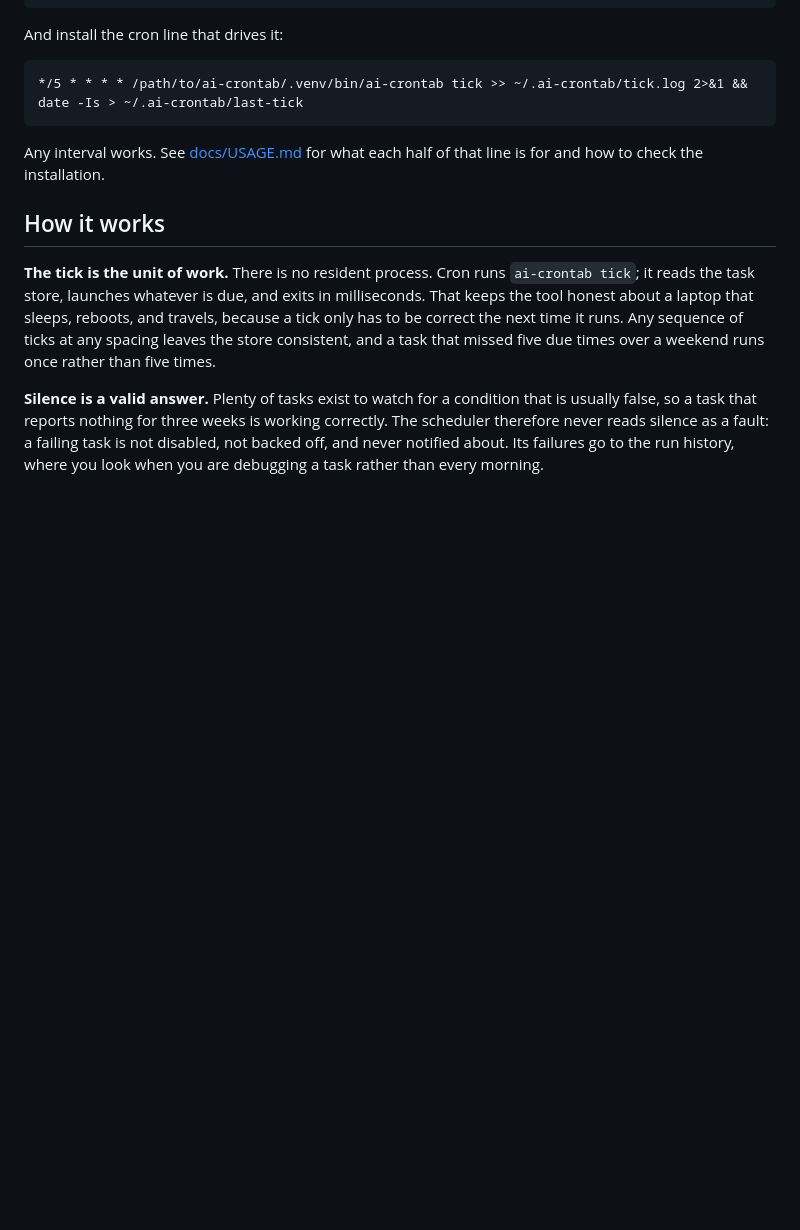
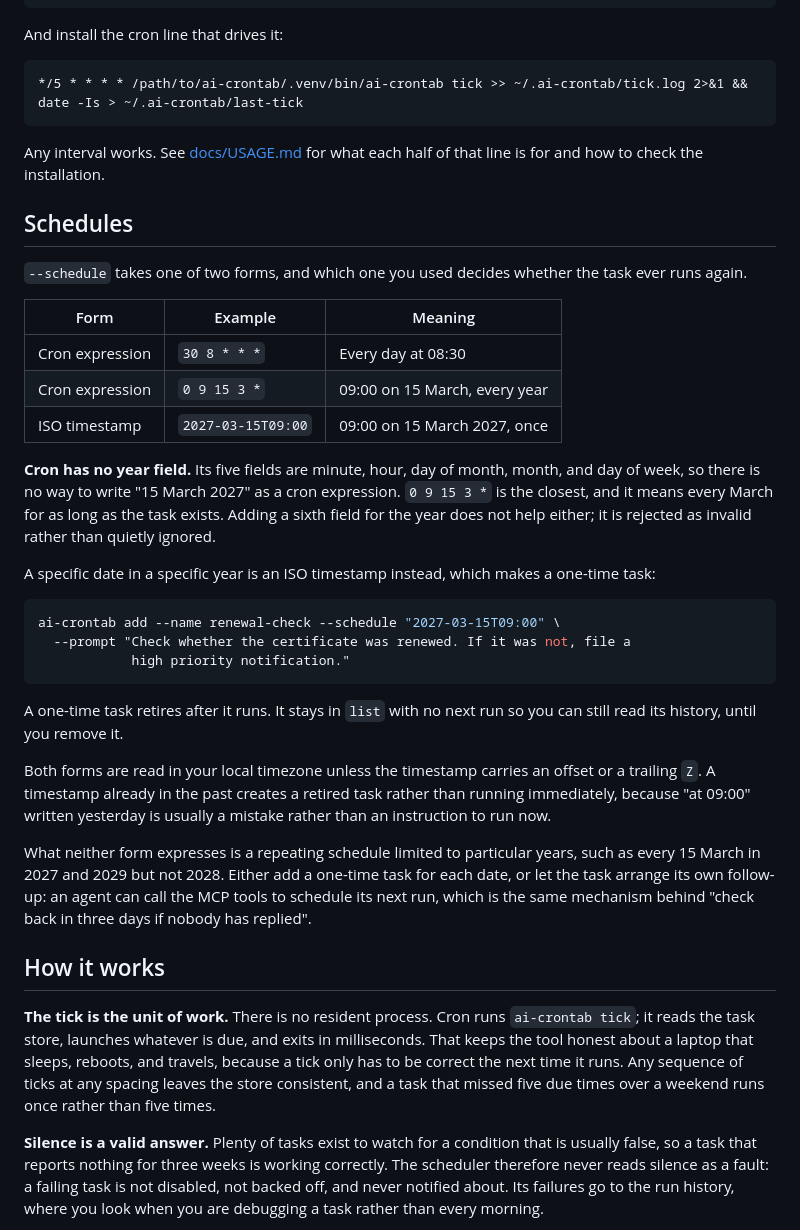
Before and after one commit to ThinkerYzu/ai-crontab, a Markdown page: README.md, the part around the change. Drawn GitHub-style; blank space fills up the shorter version.

Commit message:
README: say that cron cannot name a year
Both schedule forms were documented, but nothing said why the second one
exists. A reader wanting a task to run on 15 March 2027 reaches for a cron
expression, finds no year field, and has no way to tell whether that is a gap
in cron or a gap in this tool.

It is cron: five fields, none of them a year, and `0 9 15 3 * 2027` is rejected
rather than quietly ignored. An ISO timestamp is the form that names a date,
and it makes a one-time task. The section also covers the two behaviours that
surprise people, a past timestamp retiring instead of firing immediately and
local time being the default, and says plainly what neither form can express:
a recurrence limited to particular years.

Claude-Session: https://claude.ai/code/session_01YCnnqe6JoACW4geWiUXt4w

````diff
--- a/README.md
+++ b/README.md
@@ -69,6 +69,46 @@ And install the cron line that drives it:
 Any interval works. See [docs/USAGE.md](docs/USAGE.md) for what each half of
 that line is for and how to check the installation.
 
+## Schedules
+
+`--schedule` takes one of two forms, and which one you used decides whether the
+task ever runs again.
+
+| Form | Example | Meaning |
+|------|---------|---------|
+| Cron expression | `30 8 * * *` | Every day at 08:30 |
+| Cron expression | `0 9 15 3 *` | 09:00 on 15 March, every year |
+| ISO timestamp | `2027-03-15T09:00` | 09:00 on 15 March 2027, once |
+
+**Cron has no year field.** Its five fields are minute, hour, day of month,
+month, and day of week, so there is no way to write "15 March 2027" as a cron
+expression. `0 9 15 3 *` is the closest, and it means every March for as long
+as the task exists. Adding a sixth field for the year does not help either; it
+is rejected as invalid rather than quietly ignored.
+
+A specific date in a specific year is an ISO timestamp instead, which makes a
+one-time task:
+
+```bash
+ai-crontab add --name renewal-check --schedule "2027-03-15T09:00" \
+  --prompt "Check whether the certificate was renewed. If it was not, file a
+            high priority notification."
+```
+
+A one-time task retires after it runs. It stays in `list` with no next run so
+you can still read its history, until you remove it.
+
+Both forms are read in your local timezone unless the timestamp carries an
+offset or a trailing `Z`. A timestamp already in the past creates a retired
+task rather than running immediately, because "at 09:00" written yesterday is
+usually a mistake rather than an instruction to run now.
+
+What neither form expresses is a repeating schedule limited to particular
+years, such as every 15 March in 2027 and 2029 but not 2028. Either add a
+one-time task for each date, or let the task arrange its own follow-up: an
+agent can call the MCP tools to schedule its next run, which is the same
+mechanism behind "check back in three days if nobody has replied".
+
 ## How it works
 
 **The tick is the unit of work.** There is no resident process. Cron runs
````
Also changed, not shown: docs/USAGE.md (+6 -0 lines).
